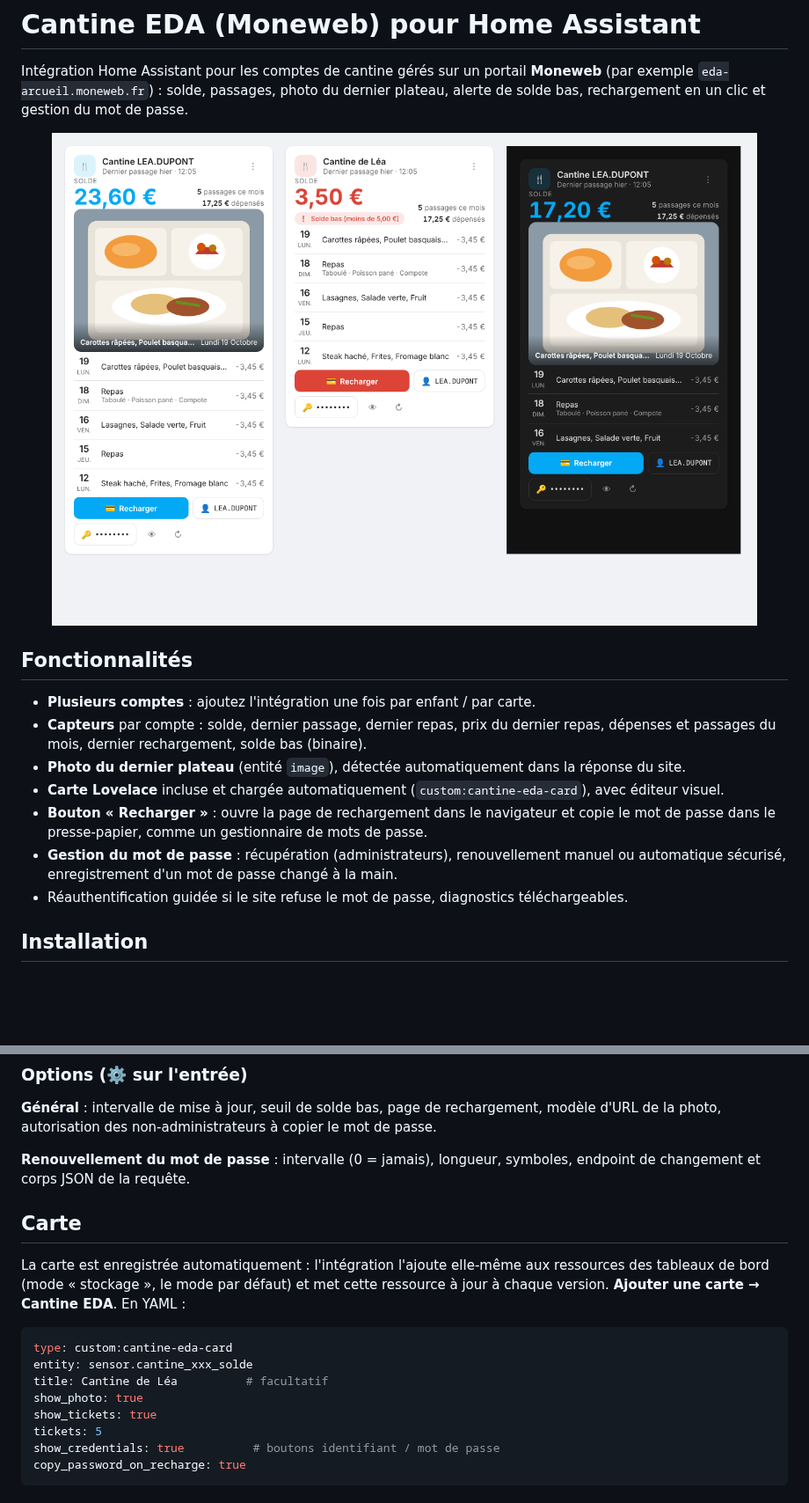
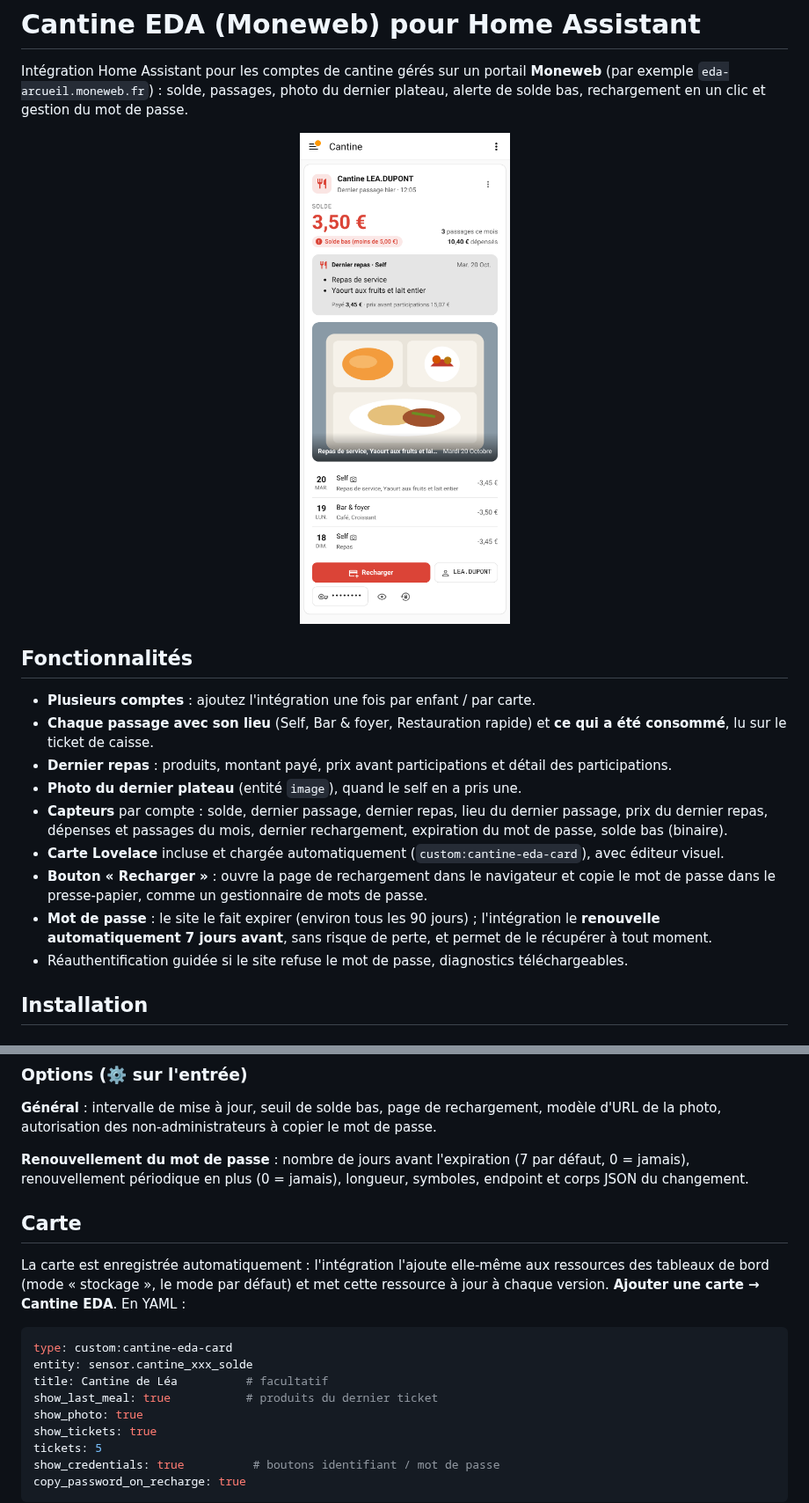
Before and after one commit to globoudou/home-assistant-cantine-eda, a Markdown page: README.md, 2 parts joined by grey strips. Shown at 88% size. GitHub-like rendering; pictures changed too: images/carte-ha.png (added), images/carte.png (deleted); blank space fills up the shorter version.

```diff
--- a/README.md
+++ b/README.md
@@ -6,19 +6,22 @@ Intégration Home Assistant pour les comptes de cantine gérés sur un portail *
 (par exemple `eda-arcueil.moneweb.fr`) : solde, passages, photo du dernier plateau,
 alerte de solde bas, rechargement en un clic et gestion du mot de passe.
 
-<p align="center"><img src="images/carte.png" alt="Carte Lovelace" width="900"></p>
+<p align="center"><img src="images/carte-ha.png" alt="Carte dans Home Assistant" width="380"></p>
 
 ## Fonctionnalités
 
 - **Plusieurs comptes** : ajoutez l'intégration une fois par enfant / par carte.
-- **Capteurs** par compte : solde, dernier passage, dernier repas, prix du dernier repas,
-  dépenses et passages du mois, dernier rechargement, solde bas (binaire).
-- **Photo du dernier plateau** (entité `image`), détectée automatiquement dans la réponse du site.
+- **Chaque passage avec son lieu** (Self, Bar & foyer, Restauration rapide) et **ce qui a été consommé**,
+  lu sur le ticket de caisse.
+- **Dernier repas** : produits, montant payé, prix avant participations et détail des participations.
+- **Photo du dernier plateau** (entité `image`), quand le self en a pris une.
+- **Capteurs** par compte : solde, dernier passage, dernier repas, lieu du dernier passage, prix du dernier repas,
+  dépenses et passages du mois, dernier rechargement, expiration du mot de passe, solde bas (binaire).
 - **Carte Lovelace** incluse et chargée automatiquement (`custom:cantine-eda-card`), avec éditeur visuel.
 - **Bouton « Recharger »** : ouvre la page de rechargement dans le navigateur et copie le mot de passe
   dans le presse-papier, comme un gestionnaire de mots de passe.
-- **Gestion du mot de passe** : récupération (administrateurs), renouvellement manuel ou automatique
-  sécurisé, enregistrement d'un mot de passe changé à la main.
+- **Mot de passe** : le site le fait expirer (environ tous les 90 jours) ; l'intégration le **renouvelle
+  automatiquement 7 jours avant**, sans risque de perte, et permet de le récupérer à tout moment.
 - Réauthentification guidée si le site refuse le mot de passe, diagnostics téléchargeables.
 
 ## Installation
@@ -52,8 +55,8 @@ Ajoutez l'intégration une seconde fois pour un autre compte.
 **Général** : intervalle de mise à jour, seuil de solde bas, page de rechargement,
 modèle d'URL de la photo, autorisation des non-administrateurs à copier le mot de passe.
 
-**Renouvellement du mot de passe** : intervalle (0 = jamais), longueur, symboles,
-endpoint de changement et corps JSON de la requête.
+**Renouvellement du mot de passe** : nombre de jours avant l'expiration (7 par défaut, 0 = jamais),
+renouvellement périodique en plus (0 = jamais), longueur, symboles, endpoint et corps JSON du changement.
 
 ## Carte
 
@@ -65,6 +68,7 @@ version. **Ajouter une carte → Cantine EDA**. En YAML :
 type: custom:cantine-eda-card
 entity: sensor.cantine_xxx_solde
 title: Cantine de Léa          # facultatif
+show_last_meal: true           # produits du dernier ticket
 show_photo: true
 show_tickets: true
 tickets: 5
```
Also changed, not shown: other parts of README.md (+17 -11 lines), 14 other files.
